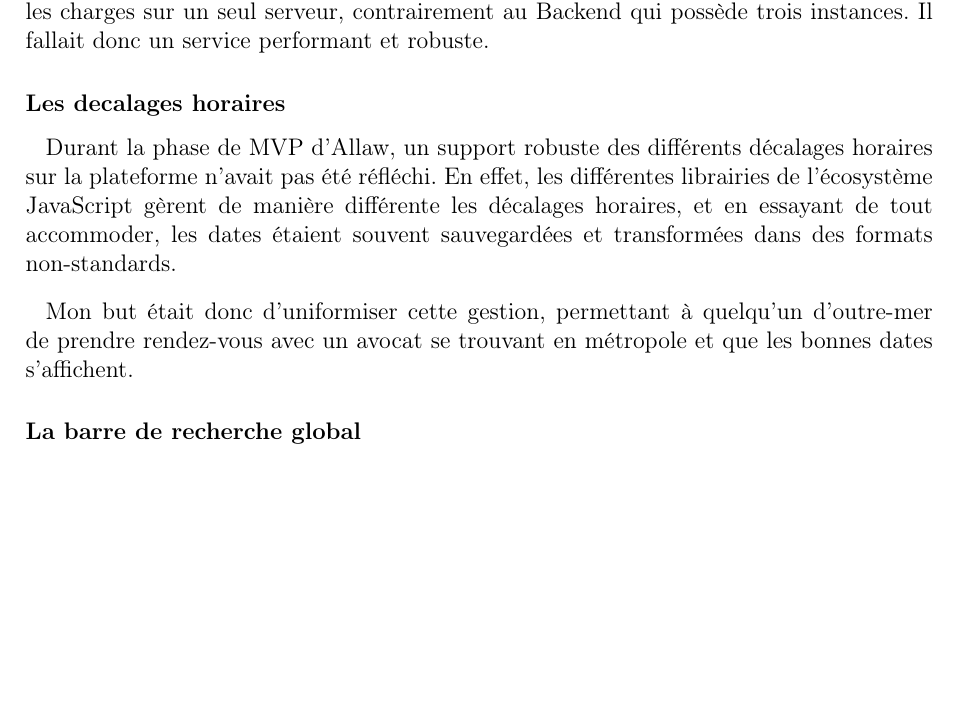
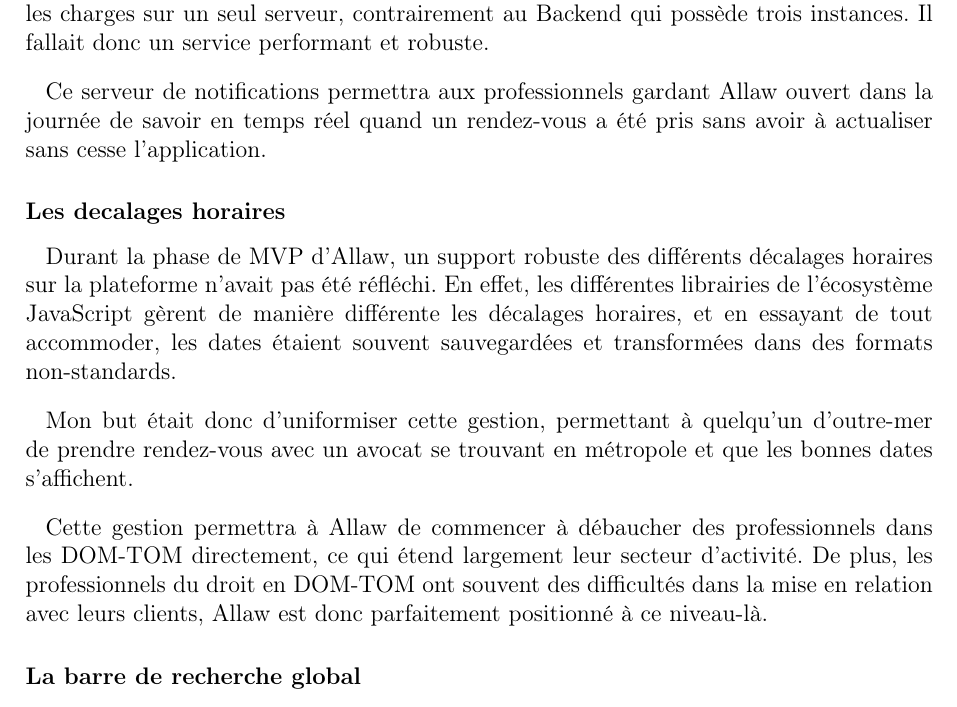
Before and after one commit to Heavenston/rapport-stage, a LaTeX document (src/main.tex, which reads src/cahier_des_charges.tex): part of page 6 of 15, cut so that both start at the same text, the shorter picture padded with empty space. Compiled offline with pdfLaTeX.

Commit message:
feat: Added what they are for

```diff
--- a/src/cahier_des_charges.tex
+++ b/src/cahier_des_charges.tex
@@ -57,6 +57,10 @@ pour toute l'application, ce qui augmente les charges sur un seul serveur,
 contrairement au Backend qui possède trois instances. Il fallait donc un service
 performant et robuste.
 
+Ce serveur de notifications permettra aux professionnels gardant Allaw ouvert
+dans la journée de savoir en temps réel quand un rendez-vous a été pris sans
+avoir à actualiser sans cesse l'application.
+
 \subsubsection{Les decalages horaires}
 
 Durant la phase de MVP d'Allaw, un support robuste des différents décalages
@@ -68,6 +72,12 @@ sauvegardées et transformées dans des formats non-standards.
 Mon but était donc d'uniformiser cette gestion, permettant à quelqu'un
 d'outre-mer de prendre rendez-vous avec un avocat se trouvant en métropole et
 que les bonnes dates s'affichent.
+
+Cette gestion permettra à Allaw de commencer à débaucher des professionnels
+dans les DOM-TOM directement, ce qui étend largement leur secteur d'activité.
+De plus, les professionnels du droit en DOM-TOM ont souvent des difficultés dans
+la mise en relation avec leurs clients, Allaw est donc parfaitement positionné à
+ce niveau-là.
 
 \subsubsection{La barre de recherche global}
 
```
